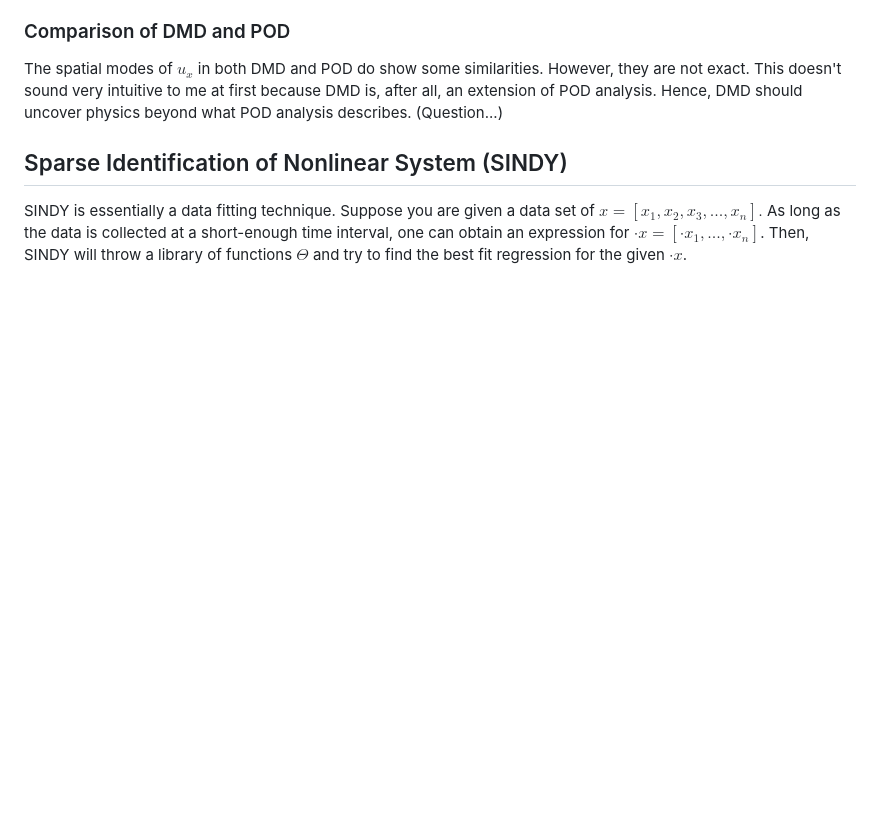
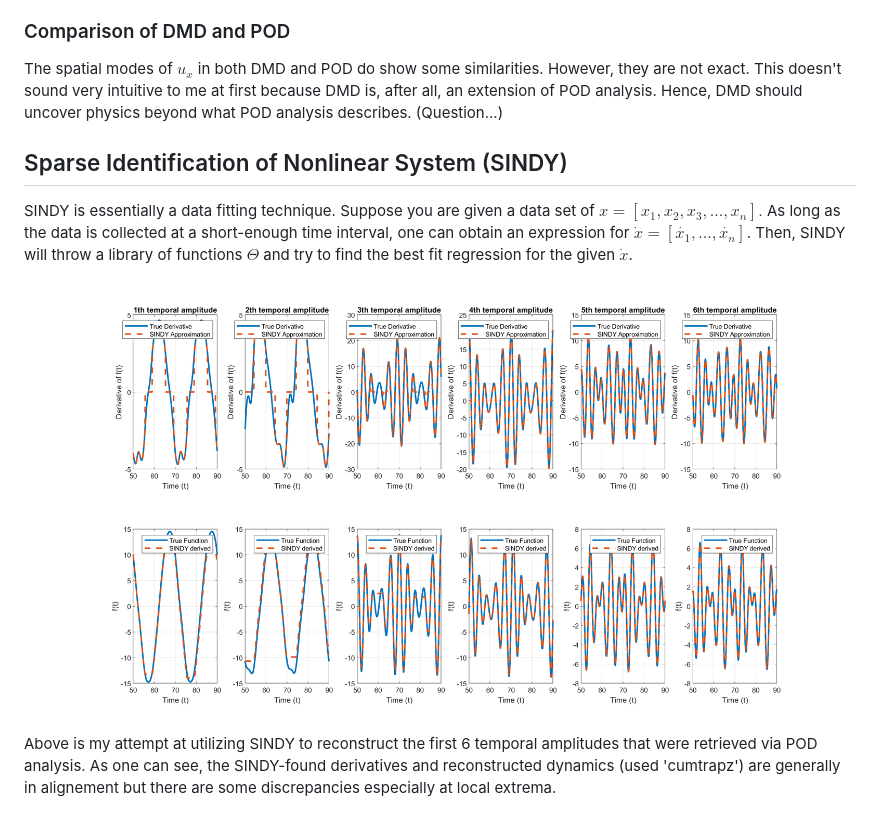
Before and after one commit to greatestq/ME494-Data-Driven-Methods, a Markdown page: README.md, the part around the change. Rendered like a GitHub page; pictures changed too: images/sindy.png (added); blank space fills up the shorter version.

Commit message:
3/7 commit

```diff
--- a/README.md
+++ b/README.md
@@ -55,4 +55,7 @@ As before, since frequency is given, wavelength associated with such mode can be
 The spatial modes of $u_x$ in both DMD and POD do show some similarities. However, they are not exact. This doesn't sound very intuitive to me at first because DMD is, after all, an extension of POD analysis. Hence, DMD should uncover physics beyond what POD analysis describes. (Question...)
 
 ## Sparse Identification of Nonlinear System (SINDY)
-SINDY is essentially a data fitting technique. Suppose you are given a data set of $x = [x_1, x_2, x_3, ... , x_n].$ As long as the data is collected at a short-enough time interval, one can obtain an expression for $\cdot{x} = [\cdot{x_1}, ..., \cdot{x_n}]$. Then, SINDY will throw a library of functions $\Theta$ and try to find the best fit regression for the given $\cdot{x}$.
+SINDY is essentially a data fitting technique. Suppose you are given a data set of $x = [x_1, x_2, x_3, ... , x_n].$ As long as the data is collected at a short-enough time interval, one can obtain an expression for $\dot{x} = [\dot{x_1}, ..., \dot{x_n}]$. Then, SINDY will throw a library of functions $\Theta$ and try to find the best fit regression for the given $\dot{x}$.
+
+![sindy](images/sindy.png)
+Above is my attempt at utilizing SINDY to reconstruct the first 6 temporal amplitudes that were retrieved via POD analysis. As one can see, the SINDY-found derivatives and reconstructed dynamics (used 'cumtrapz') are generally in alignement but there are some discrepancies especially at local extrema.
```
